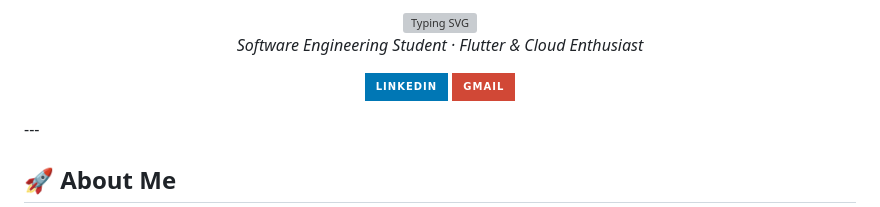
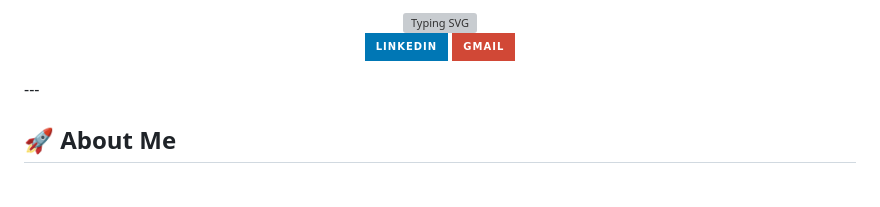
Before and after one commit to hafiyazfar/hafiyazfar, a Markdown page: README.md, the part around one of its changes. GitHub-like rendering; badges without logos; grey boxes are pictures that could not be loaded.

```diff
--- a/README.md
+++ b/README.md
@@ -2,7 +3,6 @@
   <div align="center">
   <img src="https://readme-typing-svg.demolab.com?font=Fira+Code&weight=500&size=22&pause=1000&color=58A6FF&center=true&vCenter=true&width=500&lines=Hey%2C+I'm+Hafiy+Azfar+%F0%9F%91%8B;Software+Engineering+Student;Flutter+%7C+AWS+%7C+AI+%26+IoT+Builder" alt="Typing SVG" />
 </div>
-  <p><em>Software Engineering Student · Flutter & Cloud Enthusiast</em></p>
   <p>
     <a href="https://www.linkedin.com/in/hafiy-azfar-4311982b5">
       <img src="https://img.shields.io/badge/LinkedIn-%230077B5.svg?style=for-the-badge&logo=linkedin&logoColor=white" />
```
Also changed, not shown: other parts of README.md (+2 -0 lines).
